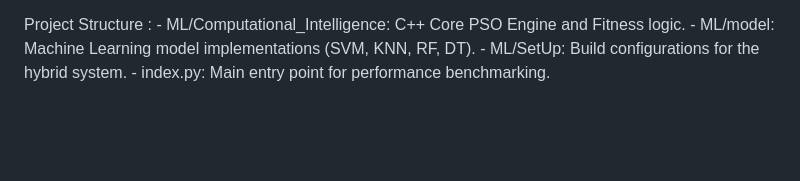
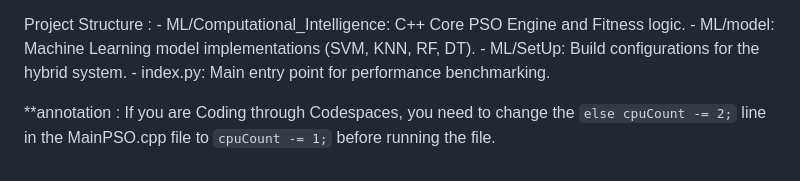
Before and after one commit to Taphareert/algorithm-engineering-portfolio, a Markdown page: AI_Model_testing/README.md, the part around the change. GitHub-like rendering; blank space fills up the shorter version.

Commit message:
อัปเดตไฟล์ README ของส่วน AI Model Testing

```diff
--- a/AI_Model_testing/README.md
+++ b/AI_Model_testing/README.md
@@ -60,3 +60,6 @@ Project Structure :
     - ML/model: Machine Learning model implementations (SVM, KNN, RF, DT).
     - ML/SetUp: Build configurations for the hybrid system.
     - index.py: Main entry point for performance benchmarking.
+
+**annotation :
+    If you are Coding through Codespaces, you need to change the `else cpuCount -= 2;` line in the MainPSO.cpp file to `cpuCount -= 1;` before running the file.
```
